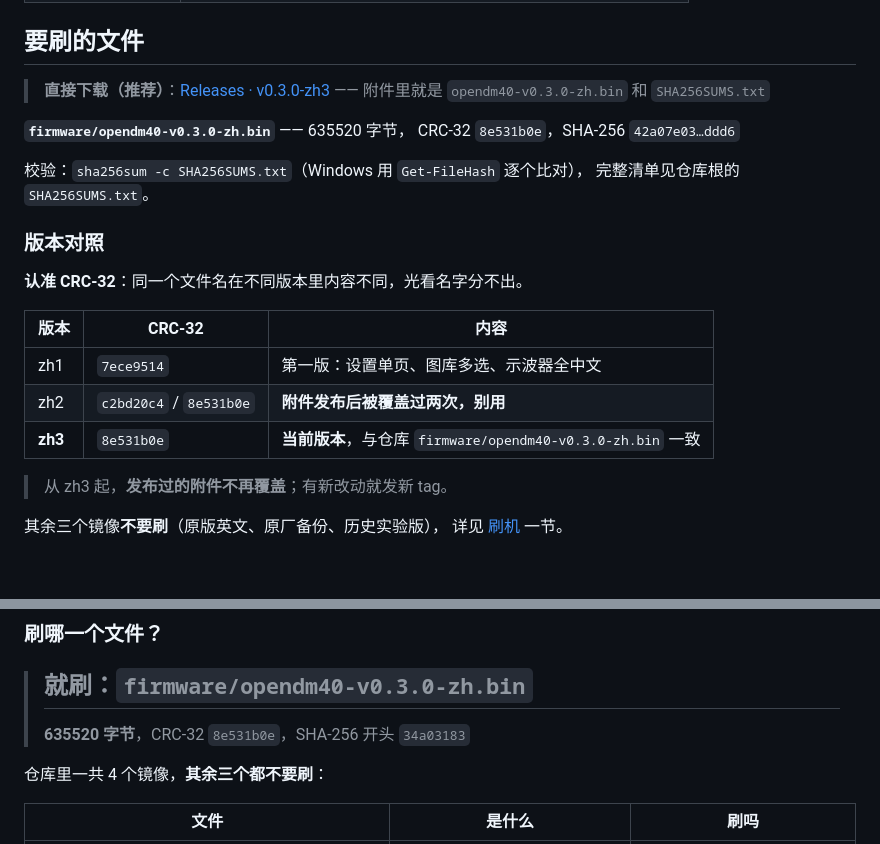
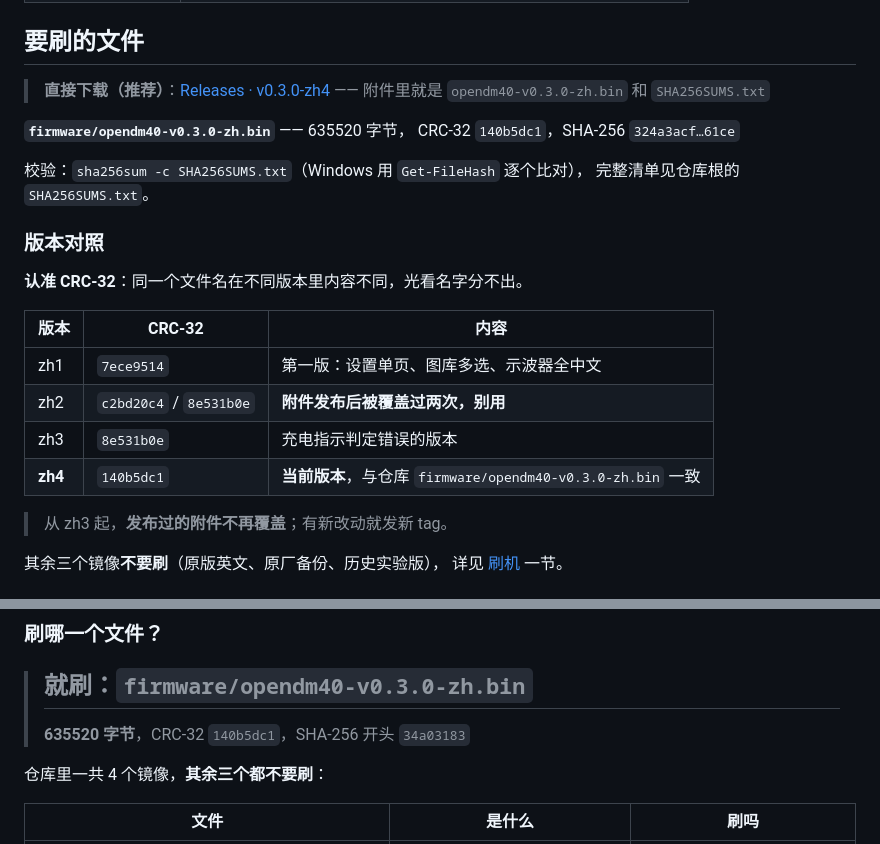
Before and after one commit to ClimbSnail/OpenDM40-Chinese, a Markdown page: README.md, 2 parts joined by grey strips. GitHub-like rendering; blank space fills up the shorter version.

```diff
--- a/README.md
+++ b/README.md
@@ -21,12 +21,12 @@
 
 ## 要刷的文件
 
-> **直接下载（推荐）**：[Releases · v0.3.0-zh3](
+> **直接下载（推荐）**：[Releases · v0.3.0-zh4](
 > https://github.com/xingyan4117-sketch/OpenDM40-Chinese/releases/latest)
 > —— 附件里就是 `opendm40-v0.3.0-zh.bin` 和 `SHA256SUMS.txt`
 
 **`firmware/opendm40-v0.3.0-zh.bin`** —— 635520 字节，
-CRC-32 `8e531b0e`，SHA-256 `42a07e03…ddd6`
+CRC-32 `140b5dc1`，SHA-256 `324a3acf…61ce`
 
 校验：`sha256sum -c SHA256SUMS.txt`（Windows 用 `Get-FileHash` 逐个比对），
 完整清单见仓库根的 `SHA256SUMS.txt`。
@@ -39,7 +39,8 @@ CRC-32 `8e531b0e`，SHA-256 `42a07e03…ddd6`
 |---|---|---|
 | zh1 | `7ece9514` | 第一版：设置单页、图库多选、示波器全中文 |
 | zh2 | `c2bd20c4` / `8e531b0e` | **附件发布后被覆盖过两次，别用** |
-| **zh3** | `8e531b0e` | **当前版本**，与仓库 `firmware/opendm40-v0.3.0-zh.bin` 一致 |
+| zh3 | `8e531b0e` | 充电指示判定错误的版本 |
+| **zh4** | `140b5dc1` | **当前版本**，与仓库 `firmware/opendm40-v0.3.0-zh.bin` 一致 |
 
 > 从 zh3 起，**发布过的附件不再覆盖**；有新改动就发新 tag。
 
@@ -148,7 +149,7 @@ CRC-32 `8e531b0e`，SHA-256 `42a07e03…ddd6`
 ### 刷哪一个文件？
 
 > ## 就刷：`firmware/opendm40-v0.3.0-zh.bin`
-> **635520 字节**，CRC-32 `8e531b0e`，SHA-256 开头 `34a03183`
+> **635520 字节**，CRC-32 `140b5dc1`，SHA-256 开头 `34a03183`
 
 仓库里一共 4 个镜像，**其余三个都不要刷**：
 
```
Also changed, not shown: CHANGELOG.md (+13 -0 lines), docs/opendm40-中文使用说明书.md (+3 -1 lines), screenshots/电池-充电中绿灯闪烁.png (added), 4 other files.
